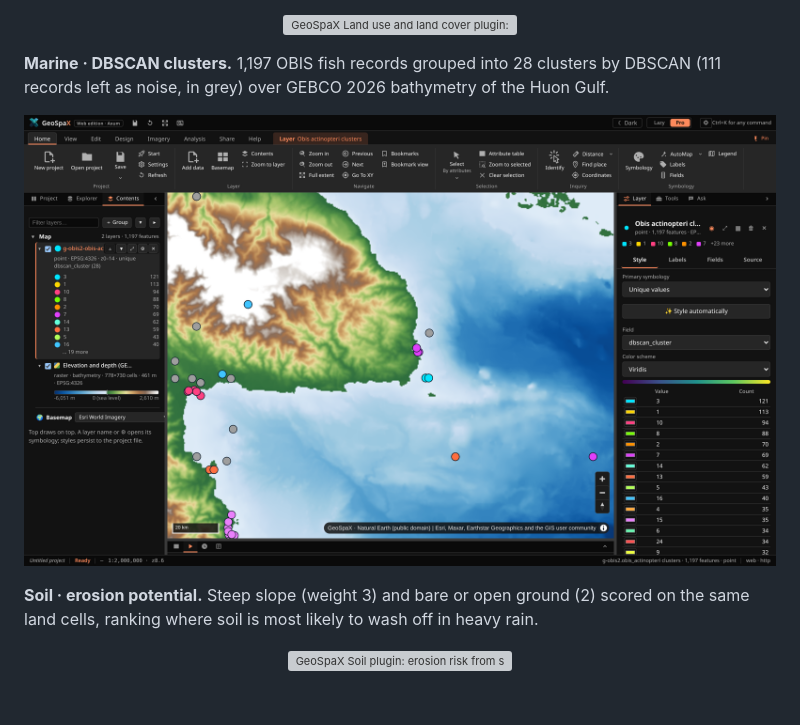
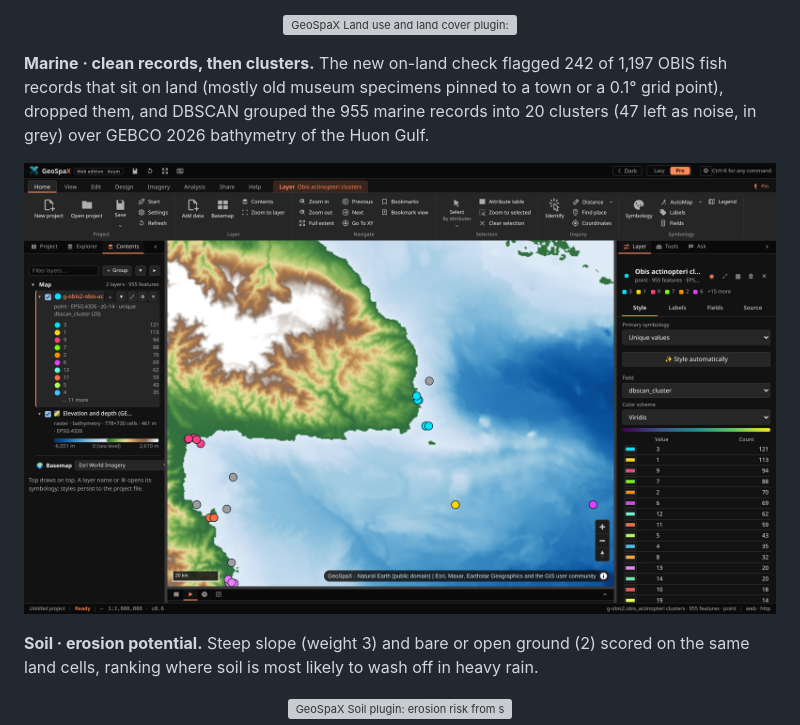
Before and after one commit to jmozez/geospax, a Markdown page: README.md, the part around the change. GitHub-like rendering; pictures changed too: docs/assets/plugin-marine.png; blank space fills up the shorter version; grey boxes are pictures that could not be loaded.

```diff
--- a/README.md
+++ b/README.md
@@ -153,7 +153,7 @@ World Imagery. The plugins share one tested toolkit (GSX), so a tool behaves the
 
 <p align="center"><img src="docs/assets/plugin-lulc.png" alt="GeoSpaX Land use and land cover plugin: forest loss and persistence from 2000 to 2023" width="900" /></p>
 
-**Marine · DBSCAN clusters.** 1,197 OBIS fish records grouped into 28 clusters by DBSCAN (111 records left as noise, in grey) over GEBCO 2026 bathymetry of the Huon Gulf.
+**Marine · clean records, then clusters.** The new on-land check flagged 242 of 1,197 OBIS fish records that sit on land (mostly old museum specimens pinned to a town or a 0.1° grid point), dropped them, and DBSCAN grouped the 955 marine records into 20 clusters (47 left as noise, in grey) over GEBCO 2026 bathymetry of the Huon Gulf.
 
 <p align="center"><img src="docs/assets/plugin-marine.png" alt="GeoSpaX Marine plugin: clusters of fish records over GEBCO bathymetry of the Huon Gulf" width="900" /></p>
 
```
Also changed, not shown: docs/SCREENSHOTS.md (+1 -1 lines), docs/USER_GUIDE.md (+3 -1 lines), 16 other files.
